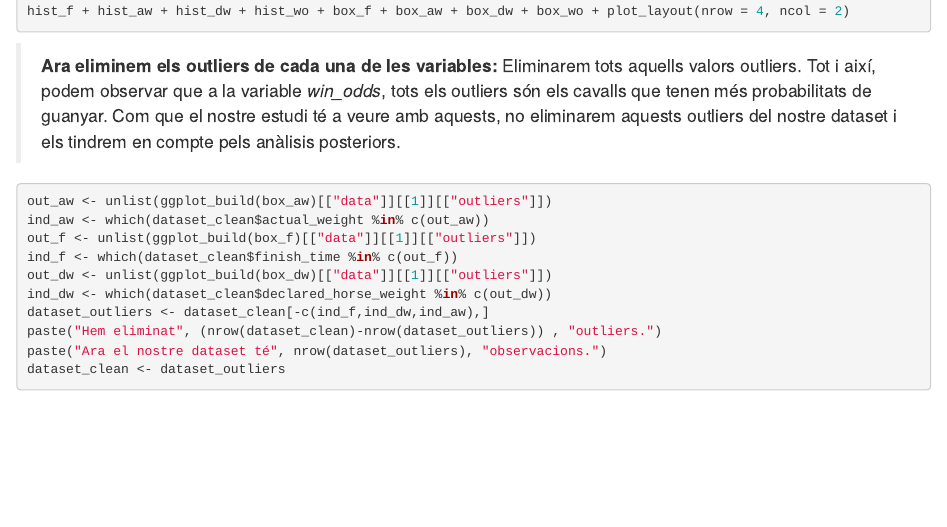
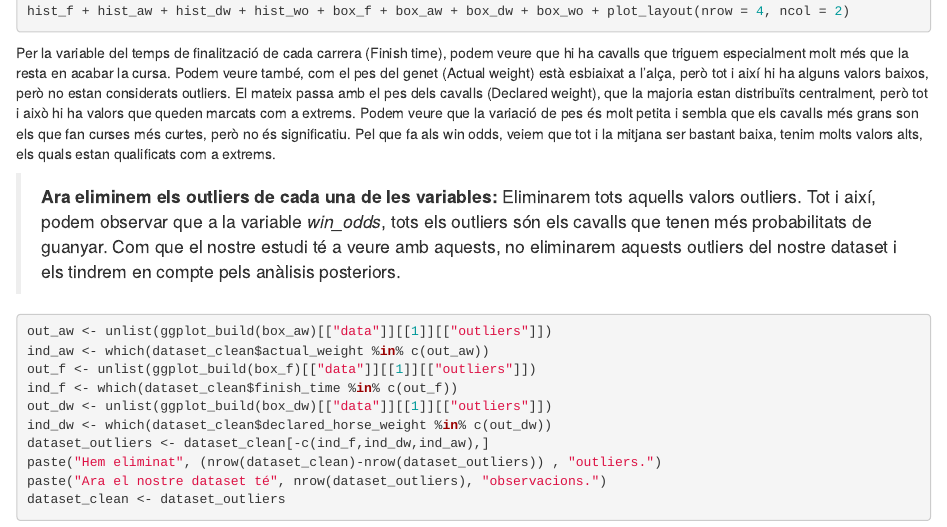
Before and after one commit to jserrai/PRAC2_NetejaAnalisiDades, an R Markdown document (practica2.Rmd): the page in a window 1100 px wide, from 3070 px down. Rendered offline with R 4.5, knitr and Pandoc, with nearby package versions; the code chunks are not run, so their results and figures are left out.

Commit message:
Update practica2.Rmd

````diff
--- a/practica2.Rmd
+++ b/practica2.Rmd
@@ -181,6 +181,7 @@ box_wo <- ggplot(dataset_clean) +
   theme_minimal()
 hist_f + hist_aw + hist_dw + hist_wo + box_f + box_aw + box_dw + box_wo + plot_layout(nrow = 4, ncol = 2)
 ```
+Per la variable del temps de finalització de cada carrera (Finish time), podem veure que hi ha cavalls que triguem especialment molt més que la resta en acabar la cursa. Podem veure també, com el pes del genet (Actual weight) està esbiaixat a l’alça, però tot i així hi ha alguns valors baixos, però no estan considerats outliers. El mateix passa amb el pes dels cavalls (Declared weight), que la majoria estan distribuïts centralment, però tot i això hi ha valors que queden marcats com a extrems. Podem veure que la variació de pes és molt petita i sembla que els cavalls més grans son els que fan curses més curtes, però no és significatiu. Pel que fa als win odds, veiem que tot i la mitjana ser bastant baixa, tenim molts valors alts, els quals estan qualificats com a extrems.
 
 > **Ara eliminem els outliers de cada una de les variables:**
 Eliminarem tots aquells valors outliers. Tot i així, podem observar que a la variable _win_odds_, tots els outliers són els cavalls que tenen més probabilitats de guanyar. Com que el nostre estudi té a veure amb aquests, no eliminarem aquests outliers del nostre dataset i els tindrem en compte pels anàlisis posteriors.
````
